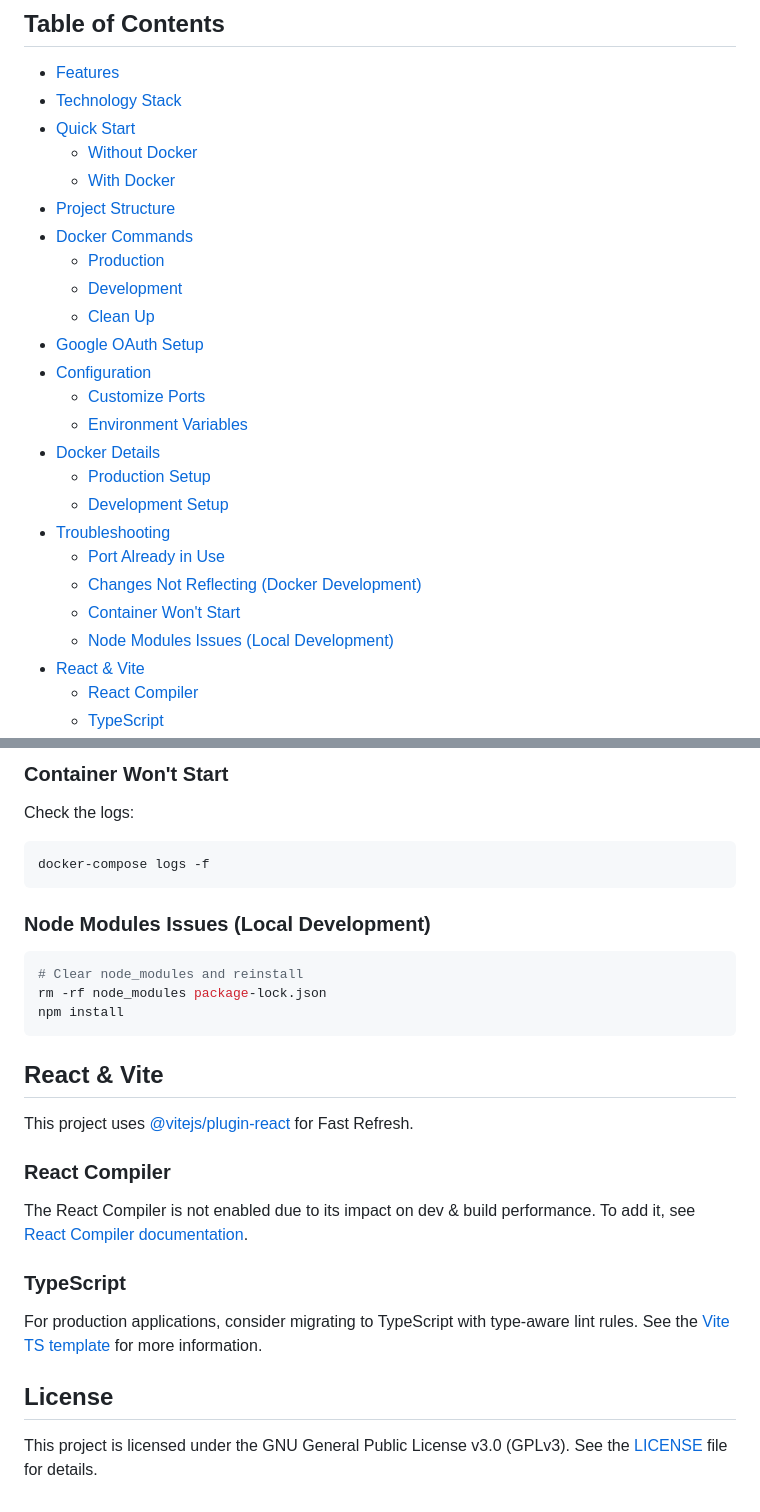
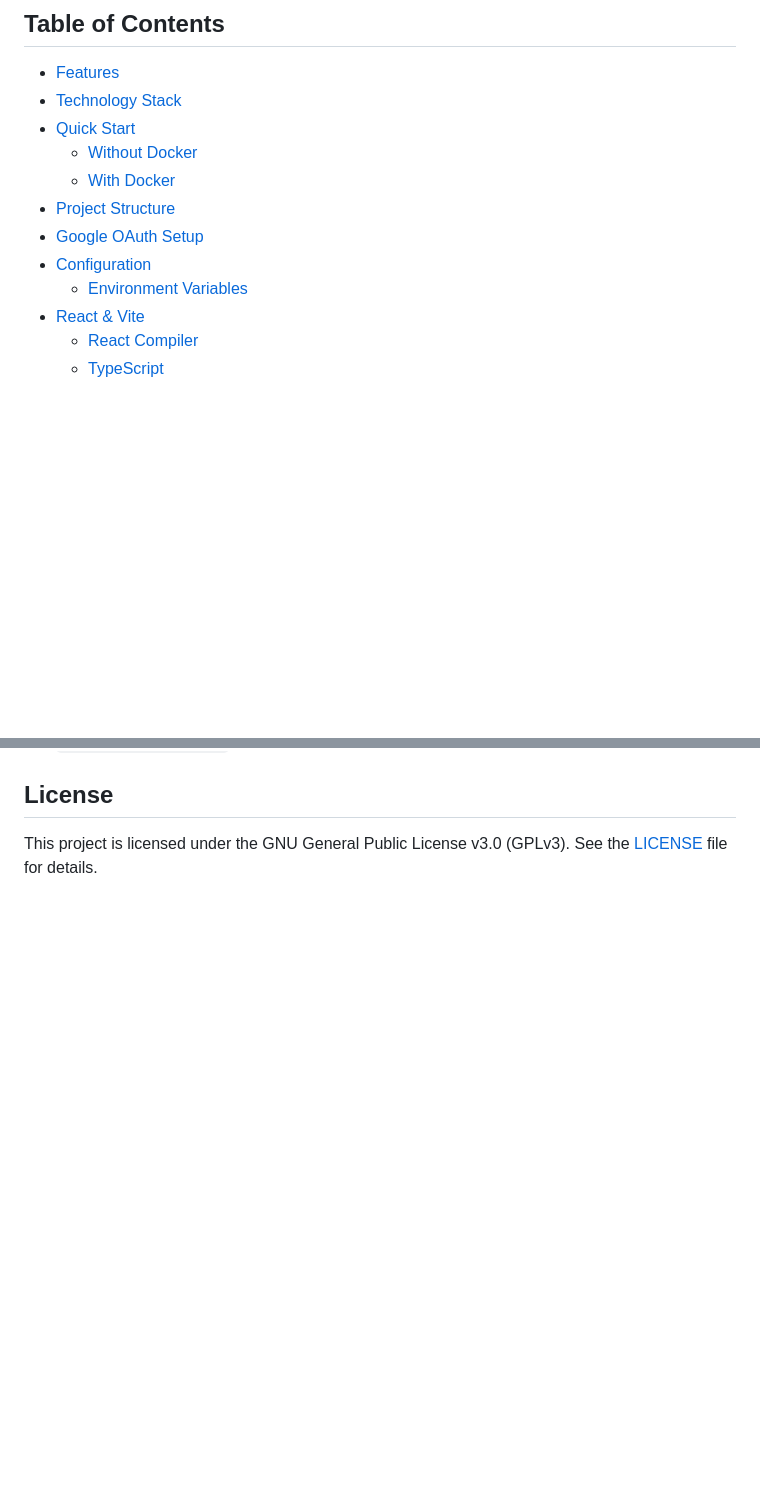
Before and after one commit to muhammadrivaldy/ainotes, a Markdown page: README.md, 2 parts joined by grey strips. Drawn GitHub-style; blank space fills up the shorter version.

````diff
--- a/README.md
+++ b/README.md
@@ -10,22 +10,9 @@ A modern web-based "Second Brain" application built with React and Vite. AI Note
   - [Without Docker](#without-docker)
   - [With Docker](#with-docker)
 - [Project Structure](#project-structure)
-- [Docker Commands](#docker-commands)
-  - [Production](#production)
-  - [Development](#development)
-  - [Clean Up](#clean-up)
 - [Google OAuth Setup](#google-oauth-setup)
 - [Configuration](#configuration)
-  - [Customize Ports](#customize-ports)
   - [Environment Variables](#environment-variables)
-- [Docker Details](#docker-details)
-  - [Production Setup](#production-setup)
-  - [Development Setup](#development-setup)
-- [Troubleshooting](#troubleshooting)
-  - [Port Already in Use](#port-already-in-use)
-  - [Changes Not Reflecting (Docker Development)](#changes-not-reflecting-docker-development)
-  - [Container Won't Start](#container-wont-start)
-  - [Node Modules Issues (Local Development)](#node-modules-issues-local-development)
 - [React & Vite](#react--vite)
   - [React Compiler](#react-compiler)
   - [TypeScript](#typescript)
@@ -298,31 +190,3 @@ docker-compose -f docker-compose.dev.yml up -d --build
-### Container Won't Start
-
-Check the logs:
-
-```bash
-docker-compose logs -f
-```
-
-### Node Modules Issues (Local Development)
-
-```bash
-# Clear node_modules and reinstall
-rm -rf node_modules package-lock.json
-npm install
-```
-
-## React & Vite
-
-This project uses [@vitejs/plugin-react](https://github.com/vitejs/vite-plugin-react/blob/main/packages/plugin-react) for Fast Refresh.
-
-### React Compiler
-
-The React Compiler is not enabled due to its impact on dev & build performance. To add it, see [React Compiler documentation](https://react.dev/learn/react-compiler/installation).
-
-### TypeScript
-
-For production applications, consider migrating to TypeScript with type-aware lint rules. See the [Vite TS template](https://github.com/vitejs/vite/tree/main/packages/create-vite/template-react-ts) for more information.
-
 ## License
 
 This project is licensed under the GNU General Public License v3.0 (GPLv3). See the [LICENSE](LICENSE) file for details.
````
Also changed, not shown: other parts of README.md (+0 -95 lines).
